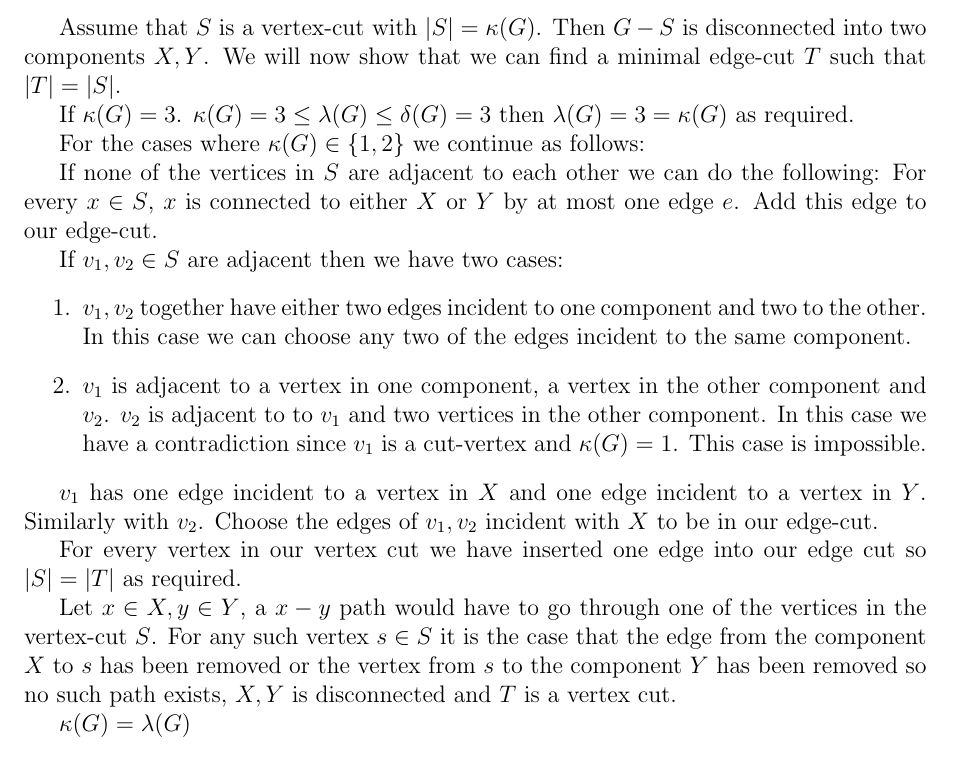
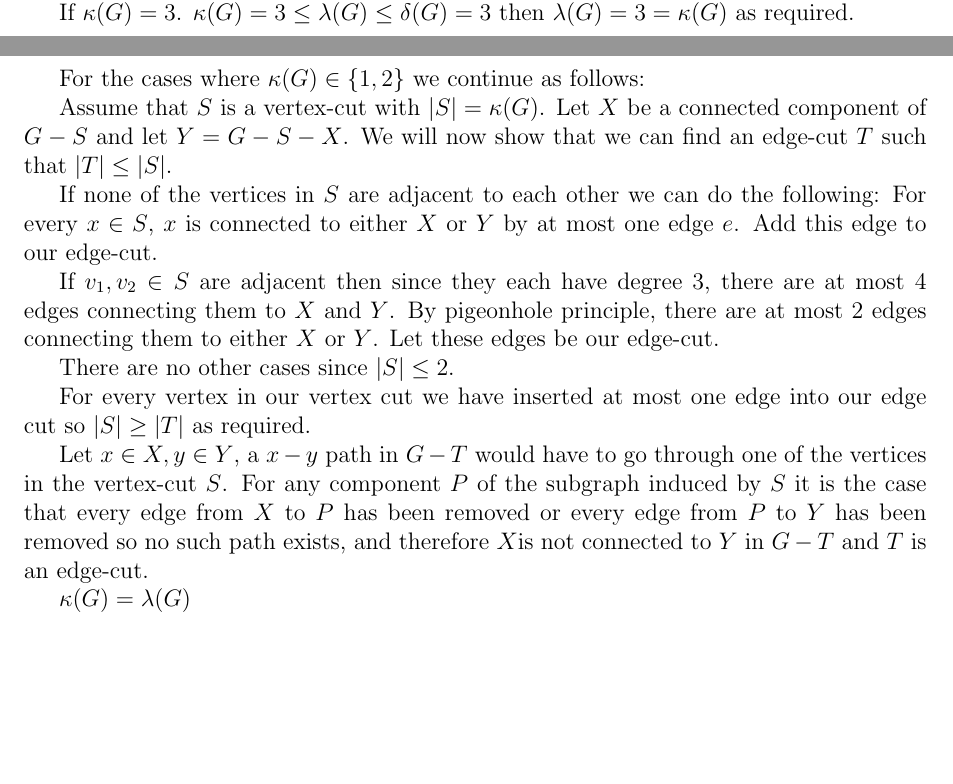
Before and after one commit to h4tguy/gt-hons, a LaTeX document (tut3/tut3.tex, which reads tut3/5.12.tex): part of page 2 of 2 before the commit and two parts of pages 1 and 2 of 2 after it, the two joined at a grey line, cut so that both start at the same text, the shorter picture padded with empty space. Compiled offline with pdfLaTeX.

Commit message:
fixes and neatening

```diff
--- a/tut3/5.12.tex
+++ b/tut3/5.12.tex
@@ -1,42 +1,34 @@
 Let $G$ be a cubic graph.
 
 By Whitney's theorem we know that $\kappa(G) \le \lambda(G) \le \delta(G) = 3 $.
-
-Assume that $S$ is a vertex-cut with $|S| = \kappa(G)$. Then
-$G-S$ is disconnected into two components $X, Y$.
-We will now show that we can find a minimal edge-cut $T$ such that $|T| = |S|$.
 
 If $\kappa(G) = 3$. $\kappa(G) = 3 \le \lambda(G) \le \delta(G) = 3$
 then $\lambda(G) = 3 = \kappa(G)$ as required.
 
 For the cases where $\kappa(G) \in \{1, 2\}$ we continue as follows:
 
+Assume that $S$ is a vertex-cut with $|S| = \kappa(G)$. Let $X$ be a connected
+component of $G-S$ and let $Y=G-S-X$.
+We will now show that we can find an edge-cut $T$ such that $|T| \le |S|$.
+
 If none of the vertices in $S$ are adjacent to each other we can do the following:
 For every $x \in S$, $x$ is connected to either $X$ or $Y$ by at most one edge $e$.
 Add this edge to our edge-cut.
 
-If $v_1, v_2 \in S$ are adjacent then we have two cases:
-\begin{enumerate}
-    \item $v_1, v_2$ together have either two edges
-incident to one component and two to the other. In this case we can choose any two of the edges
-incident to the same component.
-    \item $v_1$ is adjacent to a vertex in one component, a vertex in the
-        other component and $v_2$. $v_2$ is adjacent to to $v_1$ and
-        two vertices in the other component. In this case we have a contradiction
-    since $v_1$ is a cut-vertex and $\kappa(G) = 1$. This case is impossible.
-\end{enumerate}
+If $v_1, v_2 \in S$ are adjacent then since they each have degree $3$, there
+are at most $4$ edges connecting them to $X$ and $Y$. By pigeonhole principle,
+there are at most $2$ edges connecting them to either $X$ or $Y$. Let these
+edges be our edge-cut.
 
-$v_1$ has one edge incident to a vertex
-in $X$ and one edge incident to a vertex in $Y$. Similarly with $v_2$. Choose
-the edges of $v_1, v_2$ incident with $X$ to be in our edge-cut.
+There are no other cases since $|S| \le 2$.
 
-For every vertex in our vertex cut we have inserted one edge into our edge
-cut so $|S| = |T|$ as required.
+For every vertex in our vertex cut we have inserted at most one edge into our edge
+cut so $|S| \ge |T|$ as required.
 
-Let $x\in X, y \in Y$, a $x-y$ path would have to go through one of the
-vertices in the vertex-cut $S$. For any such vertex $s \in S$ it is the
-case that the edge from the component $X$ to $s$ has been removed or the
-vertex from $s$ to the component $Y$ has been removed so no such path
-exists, $X, Y$ is disconnected and $T$ is a vertex cut.
+Let $x\in X, y \in Y$, a $x-y$ path in $G-T$ would have to go through one of the
+vertices in the vertex-cut $S$. For any component $P$ of the subgraph induced by $S$ it is the
+case that every edge from $X$ to $P$ has been removed or every edge
+from $P$ to $Y$ has been removed so no such path
+exists, and therefore $X$is not connected to $Y$ in $G-T$ and $T$ is an edge-cut.
 
 $\kappa(G) = \lambda(G)$
```
